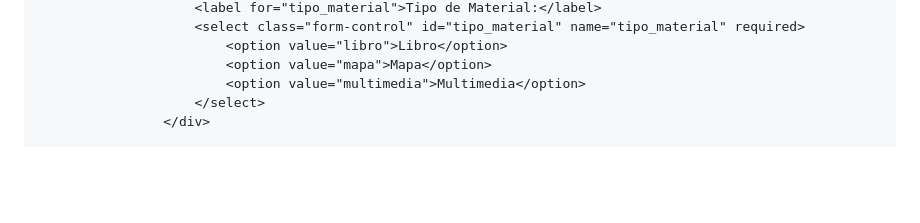
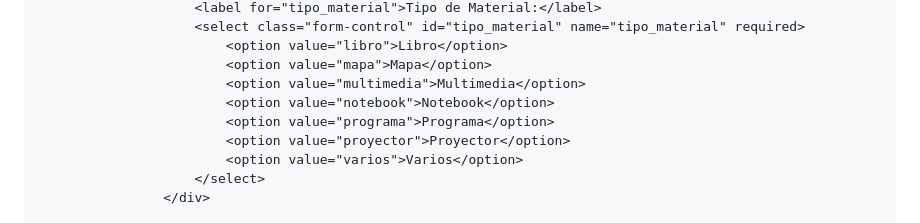
Before and after one commit to catriel458/biblioteca-210-insti, a Markdown page: docs/Arquitectura_Frontend.md, the part around the change. GitHub-like rendering; blank space fills up the shorter version.

```diff
--- a/docs/Arquitectura_Frontend.md
+++ b/docs/Arquitectura_Frontend.md
@@ -91,6 +91,10 @@
                         <option value="libro">Libro</option>
                         <option value="mapa">Mapa</option>
                         <option value="multimedia">Multimedia</option>
+                        <option value="notebook">Notebook</option>
+                        <option value="programa">Programa</option>
+                        <option value="proyector">Proyector</option>
+                        <option value="varios">Varios</option>
                     </select>
                 </div>
 
```
Also changed, not shown: docs/Arquitectura_Backend.md (+133 -2 lines).
